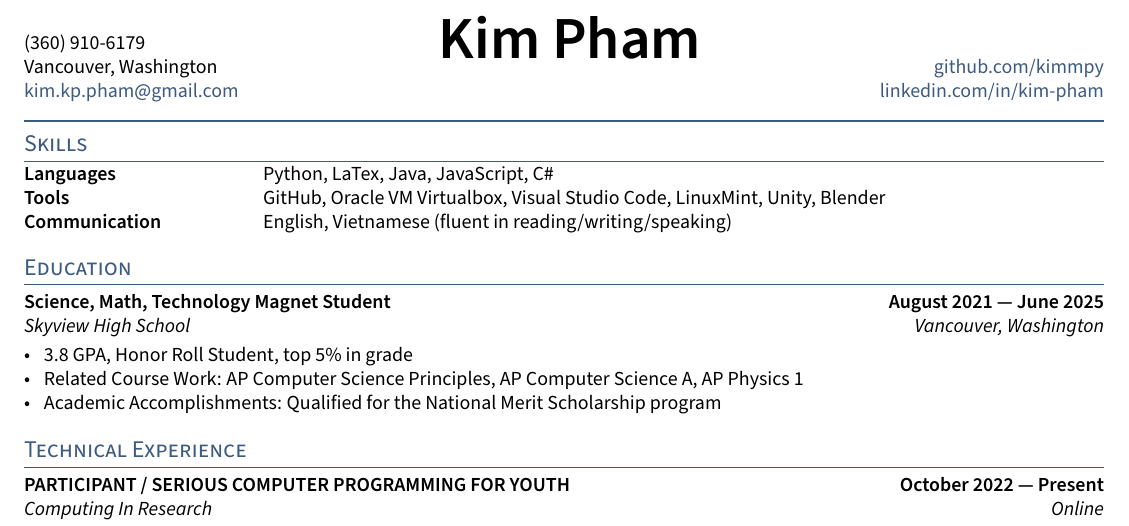
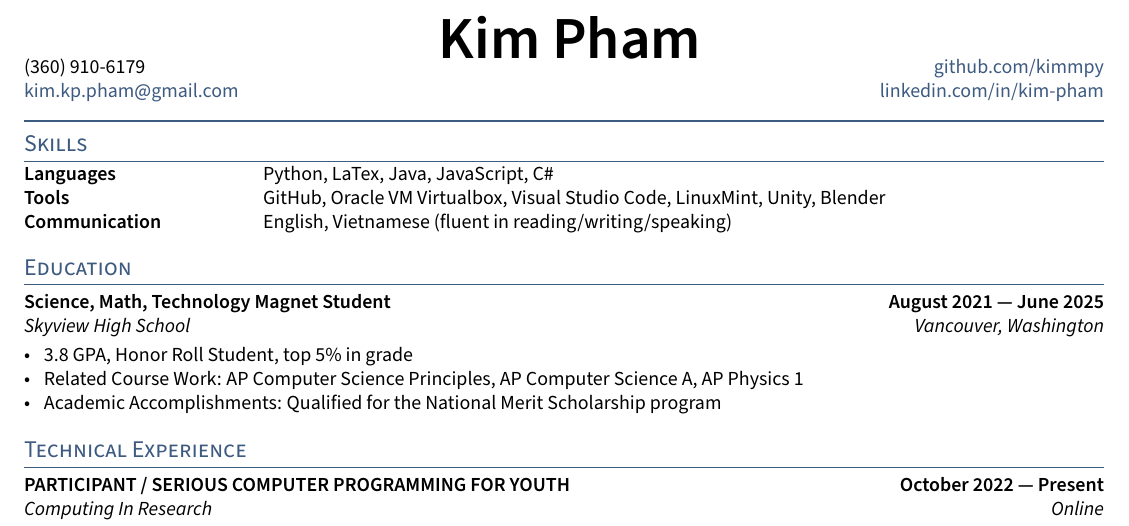
Before and after one commit to kimmpy/resume, a LaTeX CV (resume.tex, which reads _header.tex): part of the page, cut so that both start at the same text. Compiled offline with pdfLaTeX.

Commit message:
fixed removing city at the top

```diff
--- a/_header.tex
+++ b/_header.tex
@@ -6,7 +6,7 @@
 \fancypagestyle{fancy}{%
 \fancyhf{}
 \lhead{\phone \\ % PHONE
-        \city \\ % city
+        %\city \\ % city
 	    \href{mailto:\email}{\email}} % EMAIL}
 	\chead{%
 	    \centering {\Huge \skills \name \vspace{.25em}} \\ % feel free to adjust vspace to 0
--- a/resume.tex
+++ b/resume.tex
@@ -34,7 +34,7 @@
 %====================
 \def\name{Kim Pham} % Name Here
 \def\phone{(360) 910-6179}
-\def\city{Vancouver, Washington}
+%\def\city{Vancouver, Washington}
 \def\email{kim.kp.pham@gmail.com}
 \def\LinkedIn{kim-pham} % linkedin.com/in/______
 \def\github{kimmpy} % github username
```
Also changed, not shown: resume.pdf, 3 other files.
